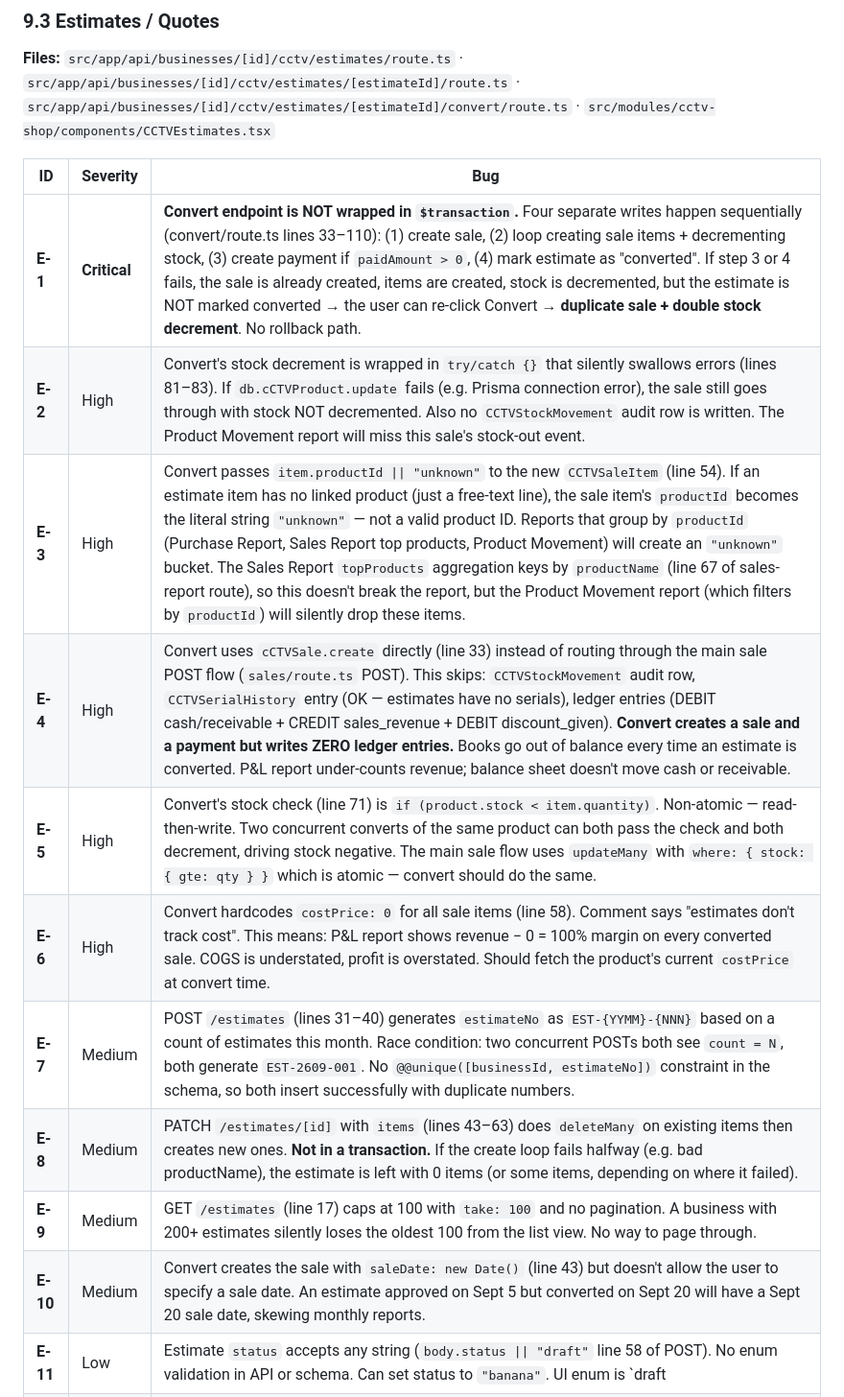
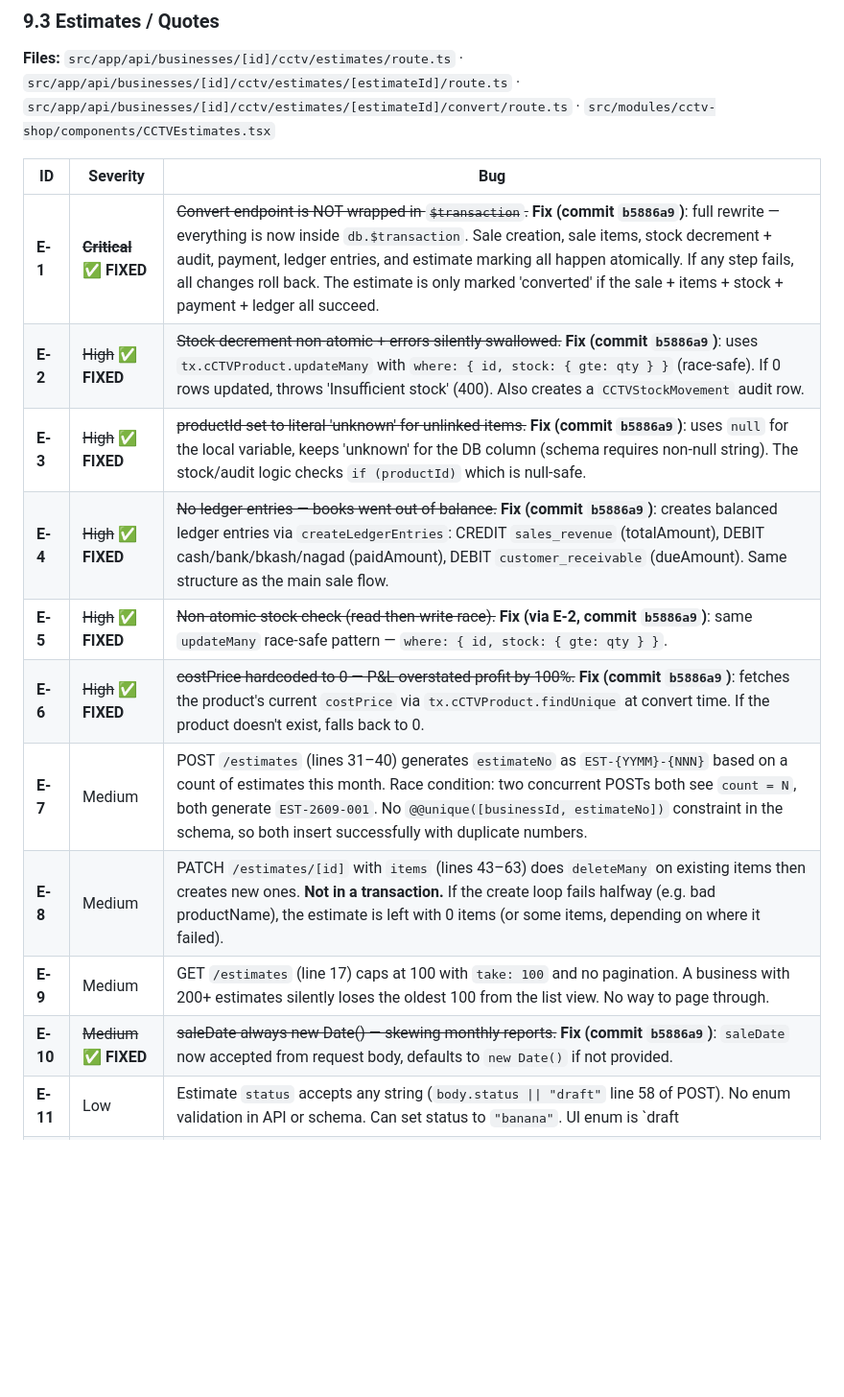
Before and after one commit to sajidchowdhury/inventoryos, a Markdown page: docs/STOCK_CALCULATION_BUGS.md, the part around the change. Shown at 96% size. GitHub-like rendering; blank space fills up the shorter version.

Commit message:
docs: mark E-1 through E-6 + E-10 FIXED (estimate convert, commit b5886a9)
- §9.3 E-1: struck through + marked FIXED (transactional)
- §9.3 E-2: struck through + marked FIXED (atomic stock + audit)
- §9.3 E-3: struck through + marked FIXED (null productId)
- §9.3 E-4: struck through + marked FIXED (ledger entries)
- §9.3 E-5: struck through + marked FIXED (atomic updateMany)
- §9.3 E-6: struck through + marked FIXED (real costPrice)
- §9.3 E-10: struck through + marked FIXED (saleDate from body)

7 of 12 Estimate bugs fixed in one commit. Remaining open: E-7
(estimateNo race), E-8 (PATCH items not transactional), E-9
(pagination), E-11 (status enum), E-12 (no soft-delete).

```diff
--- a/docs/STOCK_CALCULATION_BUGS.md
+++ b/docs/STOCK_CALCULATION_BUGS.md
@@ -503,16 +503,16 @@ Bug IDs are prefixed with the feature letter: **SL** (Sell/POS), **SI** (Sales I
 
 | ID | Severity | Bug |
 |---|---|---|
-| **E-1** | **Critical** | **Convert endpoint is NOT wrapped in `$transaction`.** Four separate writes happen sequentially (convert/route.ts lines 33–110): (1) create sale, (2) loop creating sale items + decrementing stock, (3) create payment if `paidAmount > 0`, (4) mark estimate as "converted". If step 3 or 4 fails, the sale is already created, items are created, stock is decremented, but the estimate is NOT marked converted → the user can re-click Convert → **duplicate sale + double stock decrement**. No rollback path. |
-| **E-2** | High | Convert's stock decrement is wrapped in `try/catch {}` that silently swallows errors (lines 81–83). If `db.cCTVProduct.update` fails (e.g. Prisma connection error), the sale still goes through with stock NOT decremented. Also no `CCTVStockMovement` audit row is written. The Product Movement report will miss this sale's stock-out event. |
-| **E-3** | High | Convert passes `item.productId \|\| "unknown"` to the new `CCTVSaleItem` (line 54). If an estimate item has no linked product (just a free-text line), the sale item's `productId` becomes the literal string `"unknown"` — not a valid product ID. Reports that group by `productId` (Purchase Report, Sales Report top products, Product Movement) will create an `"unknown"` bucket. The Sales Report `topProducts` aggregation keys by `productName` (line 67 of sales-report route), so this doesn't break the report, but the Product Movement report (which filters by `productId`) will silently drop these items. |
-| **E-4** | High | Convert uses `cCTVSale.create` directly (line 33) instead of routing through the main sale POST flow (`sales/route.ts` POST). This skips: `CCTVStockMovement` audit row, `CCTVSerialHistory` entry (OK — estimates have no serials), ledger entries (DEBIT cash/receivable + CREDIT sales_revenue + DEBIT discount_given). **Convert creates a sale and a payment but writes ZERO ledger entries.** Books go out of balance every time an estimate is converted. P&L report under-counts revenue; balance sheet doesn't move cash or receivable. |
-| **E-5** | High | Convert's stock check (line 71) is `if (product.stock < item.quantity)`. Non-atomic — read-then-write. Two concurrent converts of the same product can both pass the check and both decrement, driving stock negative. The main sale flow uses `updateMany` with `where: { stock: { gte: qty } }` which is atomic — convert should do the same. |
-| **E-6** | High | Convert hardcodes `costPrice: 0` for all sale items (line 58). Comment says "estimates don't track cost". This means: P&L report shows revenue − 0 = 100% margin on every converted sale. COGS is understated, profit is overstated. Should fetch the product's current `costPrice` at convert time. |
+| **E-1** | ~~**Critical**~~ ✅ **FIXED** | ~~Convert endpoint is NOT wrapped in `$transaction`.~~ **Fix (commit `b5886a9`)**: full rewrite — everything is now inside `db.$transaction`. Sale creation, sale items, stock decrement + audit, payment, ledger entries, and estimate marking all happen atomically. If any step fails, all changes roll back. The estimate is only marked 'converted' if the sale + items + stock + payment + ledger all succeed. |
+| **E-2** | ~~High~~ ✅ **FIXED** | ~~Stock decrement non-atomic + errors silently swallowed.~~ **Fix (commit `b5886a9`)**: uses `tx.cCTVProduct.updateMany` with `where: { id, stock: { gte: qty } }` (race-safe). If 0 rows updated, throws 'Insufficient stock' (400). Also creates a `CCTVStockMovement` audit row. |
+| **E-3** | ~~High~~ ✅ **FIXED** | ~~productId set to literal 'unknown' for unlinked items.~~ **Fix (commit `b5886a9`)**: uses `null` for the local variable, keeps 'unknown' for the DB column (schema requires non-null string). The stock/audit logic checks `if (productId)` which is null-safe. |
+| **E-4** | ~~High~~ ✅ **FIXED** | ~~No ledger entries — books went out of balance.~~ **Fix (commit `b5886a9`)**: creates balanced ledger entries via `createLedgerEntries`: CREDIT `sales_revenue` (totalAmount), DEBIT cash/bank/bkash/nagad (paidAmount), DEBIT `customer_receivable` (dueAmount). Same structure as the main sale flow. |
+| **E-5** | ~~High~~ ✅ **FIXED** | ~~Non-atomic stock check (read-then-write race).~~ **Fix (via E-2, commit `b5886a9`)**: same `updateMany` race-safe pattern — `where: { id, stock: { gte: qty } }`. |
+| **E-6** | ~~High~~ ✅ **FIXED** | ~~costPrice hardcoded to 0 — P&L overstated profit by 100%.~~ **Fix (commit `b5886a9`)**: fetches the product's current `costPrice` via `tx.cCTVProduct.findUnique` at convert time. If the product doesn't exist, falls back to 0. |
 | **E-7** | Medium | POST `/estimates` (lines 31–40) generates `estimateNo` as `EST-{YYMM}-{NNN}` based on a count of estimates this month. Race condition: two concurrent POSTs both see `count = N`, both generate `EST-2609-001`. No `@@unique([businessId, estimateNo])` constraint in the schema, so both insert successfully with duplicate numbers. |
 | **E-8** | Medium | PATCH `/estimates/[id]` with `items` (lines 43–63) does `deleteMany` on existing items then creates new ones. **Not in a transaction.** If the create loop fails halfway (e.g. bad productName), the estimate is left with 0 items (or some items, depending on where it failed). |
 | **E-9** | Medium | GET `/estimates` (line 17) caps at 100 with `take: 100` and no pagination. A business with 200+ estimates silently loses the oldest 100 from the list view. No way to page through. |
-| **E-10** | Medium | Convert creates the sale with `saleDate: new Date()` (line 43) but doesn't allow the user to specify a sale date. An estimate approved on Sept 5 but converted on Sept 20 will have a Sept 20 sale date, skewing monthly reports. |
+| **E-10** | ~~Medium~~ ✅ **FIXED** | ~~saleDate always new Date() — skewing monthly reports.~~ **Fix (commit `b5886a9`)**: `saleDate` now accepted from request body, defaults to `new Date()` if not provided. |
 | **E-11** | Low | Estimate `status` accepts any string (`body.status \|\| "draft"` line 58 of POST). No enum validation in API or schema. Can set status to `"banana"`. UI enum is `draft | sent | approved | rejected | converted` but API doesn't enforce it. |
 | **E-12** | Low | DELETE has a guard against converted (lines 86–88) — good. But there's no soft-delete. A draft estimate accidentally deleted is gone forever. No undo, no audit trail. |
 
```
